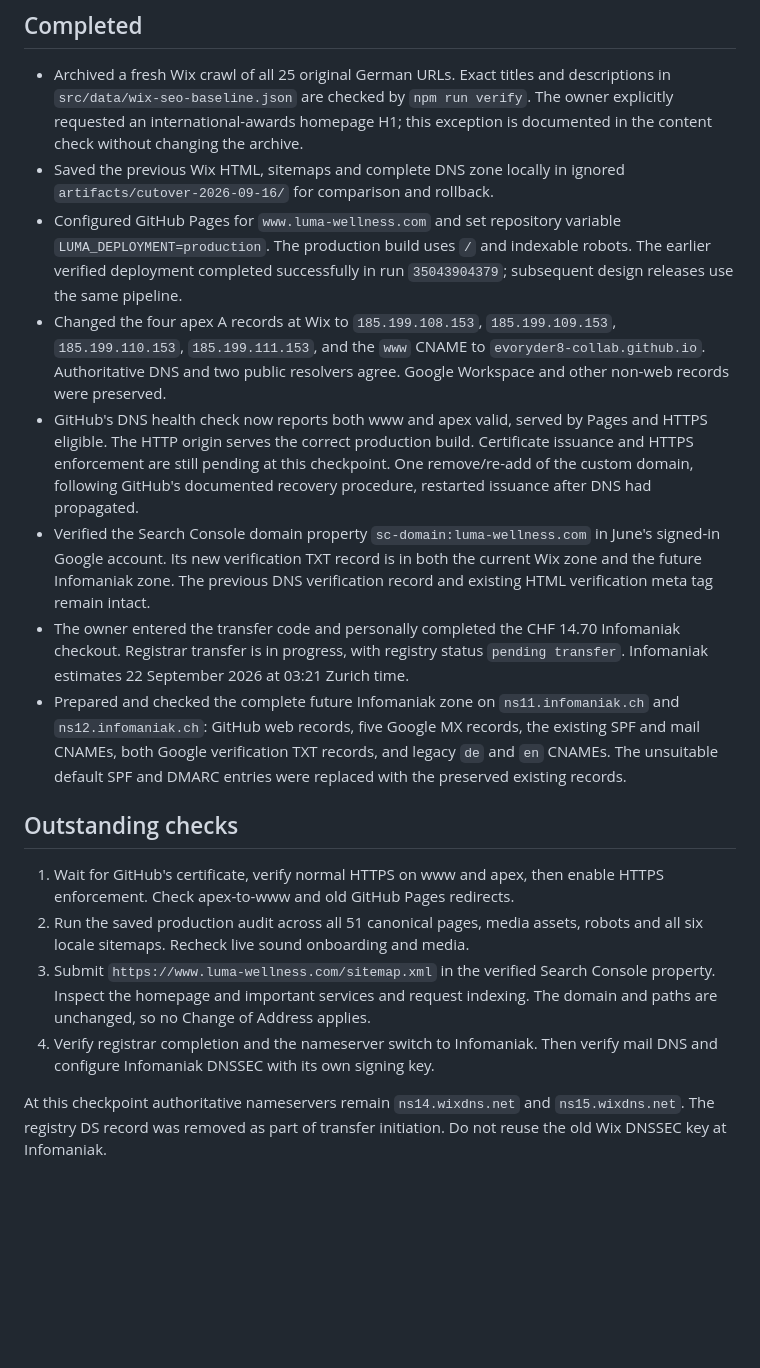
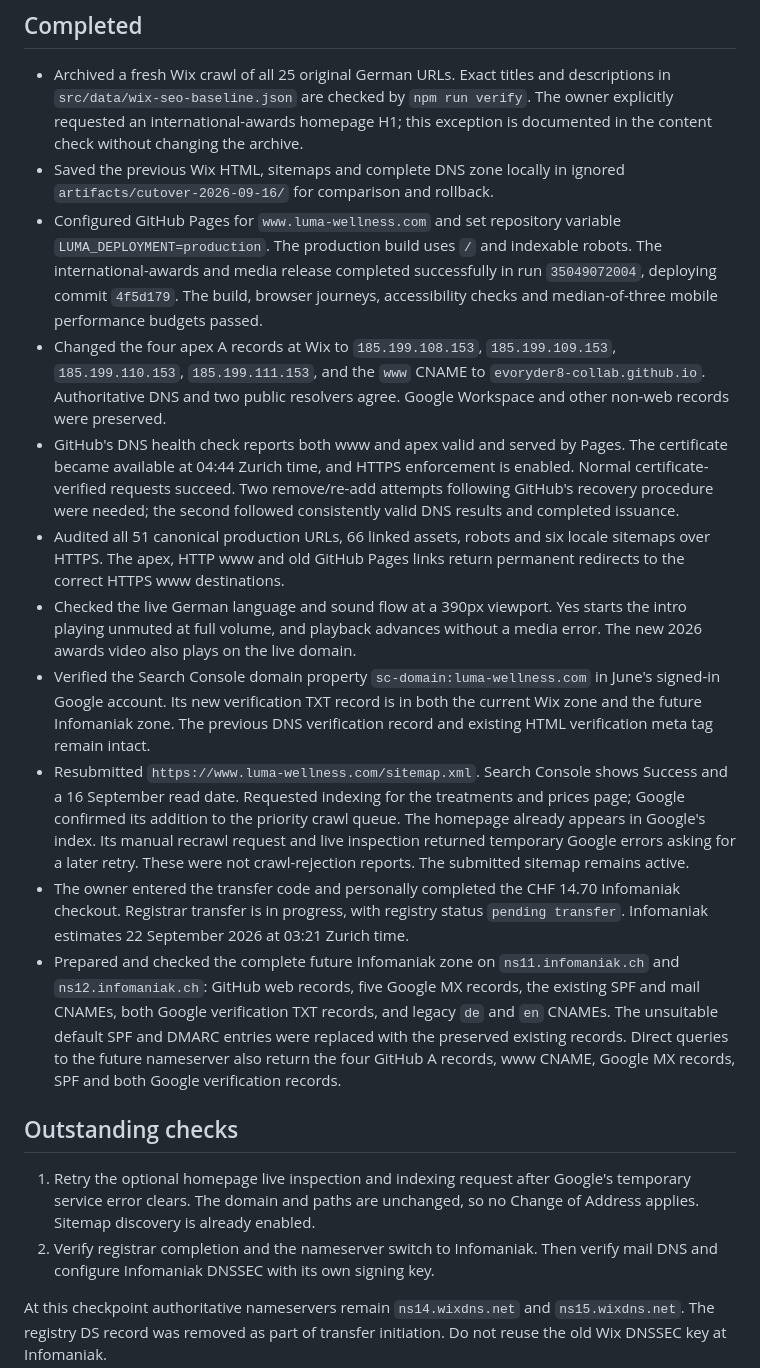
Before and after one commit to evoryder8-collab/lumw, a Markdown page: docs/cutover.md, the part around the change. GitHub-like rendering; blank space fills up the shorter version.

Commit message:
Record verified HTTPS migration and Search Console handoff

```diff
--- a/docs/cutover.md
+++ b/docs/cutover.md
@@ -14,21 +14,34 @@ will hold the domain registration. Google Workspace mail stays in place.
   ignored `artifacts/cutover-2026-09-16/` for comparison and rollback.
 - Configured GitHub Pages for `www.luma-wellness.com` and set repository variable
   `LUMA_DEPLOYMENT=production`. The production build uses `/` and indexable
-  robots. The earlier verified deployment completed successfully in run
-  `35043904379`; subsequent design releases use the same pipeline.
+  robots. The international-awards and media release completed successfully
+  in run `35049072004`, deploying commit `4f5d179`. The build, browser journeys,
+  accessibility checks and median-of-three mobile performance budgets passed.
 - Changed the four apex A records at Wix to `185.199.108.153`,
   `185.199.109.153`, `185.199.110.153`, `185.199.111.153`, and the `www` CNAME
   to `evoryder8-collab.github.io`. Authoritative DNS and two public resolvers
   agree. Google Workspace and other non-web records were preserved.
-- GitHub's DNS health check now reports both www and apex valid, served by
-  Pages and HTTPS eligible. The HTTP origin serves the correct production
-  build. Certificate issuance and HTTPS enforcement are still pending at
-  this checkpoint. One remove/re-add of the custom domain, following GitHub's
-  documented recovery procedure, restarted issuance after DNS had propagated.
+- GitHub's DNS health check reports both www and apex valid and served by
+  Pages. The certificate became available at 04:44 Zurich time, and HTTPS
+  enforcement is enabled. Normal certificate-verified requests succeed.
+  Two remove/re-add attempts following GitHub's recovery procedure were needed;
+  the second followed consistently valid DNS results and completed issuance.
+- Audited all 51 canonical production URLs, 66 linked assets, robots and six
+  locale sitemaps over HTTPS. The apex, HTTP www and old GitHub Pages links
+  return permanent redirects to the correct HTTPS www destinations.
+- Checked the live German language and sound flow at a 390px viewport. Yes
+  starts the intro playing unmuted at full volume, and playback advances without
+  a media error. The new 2026 awards video also plays on the live domain.
 - Verified the Search Console domain property `sc-domain:luma-wellness.com`
   in June's signed-in Google account. Its new verification TXT record is in
   both the current Wix zone and the future Infomaniak zone. The previous DNS
   verification record and existing HTML verification meta tag remain intact.
+- Resubmitted `https://www.luma-wellness.com/sitemap.xml`. Search Console shows
+  Success and a 16 September read date. Requested indexing for the treatments
+  and prices page; Google confirmed its addition to the priority crawl queue.
+  The homepage already appears in Google's index. Its manual recrawl request
+  and live inspection returned temporary Google errors asking for a later retry.
+  These were not crawl-rejection reports. The submitted sitemap remains active.
 - The owner entered the transfer code and personally completed the CHF 14.70
   Infomaniak checkout. Registrar transfer is in progress, with registry status
   `pending transfer`. Infomaniak estimates 22 September 2026 at 03:21 Zurich time.
@@ -37,17 +50,15 @@ will hold the domain registration. Google Workspace mail stays in place.
   MX records, the existing SPF and mail CNAMEs, both Google verification TXT
   records, and legacy `de` and `en` CNAMEs. The unsuitable default SPF and DMARC
   entries were replaced with the preserved existing records.
+  Direct queries to the future nameserver also return the four GitHub A records,
+  www CNAME, Google MX records, SPF and both Google verification records.
 
 ## Outstanding checks
 
-1. Wait for GitHub's certificate, verify normal HTTPS on www and apex, then
-   enable HTTPS enforcement. Check apex-to-www and old GitHub Pages redirects.
-2. Run the saved production audit across all 51 canonical pages, media assets,
-   robots and all six locale sitemaps. Recheck live sound onboarding and media.
-3. Submit `https://www.luma-wellness.com/sitemap.xml` in the verified Search
-   Console property. Inspect the homepage and important services and request
-   indexing. The domain and paths are unchanged, so no Change of Address applies.
-4. Verify registrar completion and the nameserver switch to Infomaniak. Then
+1. Retry the optional homepage live inspection and indexing request after
+   Google's temporary service error clears. The domain and paths are unchanged,
+   so no Change of Address applies. Sitemap discovery is already enabled.
+2. Verify registrar completion and the nameserver switch to Infomaniak. Then
    verify mail DNS and configure Infomaniak DNSSEC with its own signing key.
 
 At this checkpoint authoritative nameservers remain `ns14.wixdns.net` and
```
Also changed, not shown: roadmap.md (+1 -1 lines).
